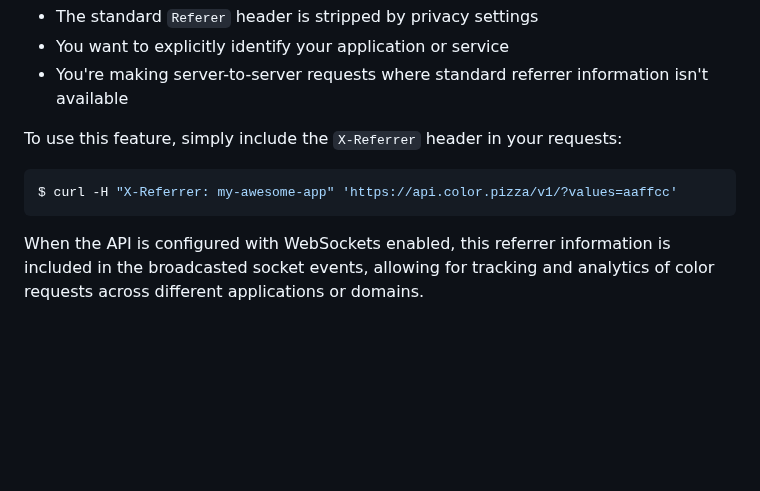
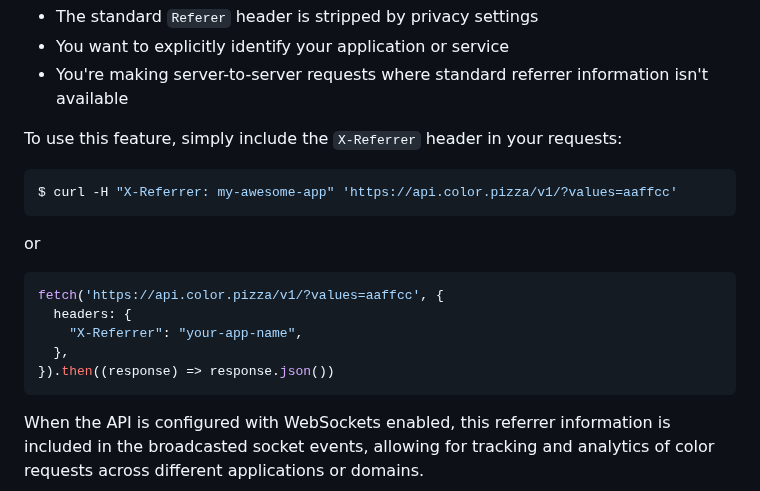
Before and after one commit to meodai/color-name-api, a Markdown page: README.md, the part around the change. Drawn GitHub-style; blank space fills up the shorter version.

Commit message:
better readme

````diff
--- a/README.md
+++ b/README.md
@@ -286,6 +286,16 @@ To use this feature, simply include the `X-Referrer` header in your requests:
 $ curl -H "X-Referrer: my-awesome-app" 'https://api.color.pizza/v1/?values=aaffcc'
 ```
 
+or
+
+```javascript
+fetch('https://api.color.pizza/v1/?values=aaffcc', {
+  headers: {
+    "X-Referrer": "your-app-name",
+  },
+}).then((response) => response.json())
+```
+
 When the API is configured with WebSockets enabled, this referrer information is included in the broadcasted socket events, allowing for tracking and analytics of color requests across different applications or domains.
 
 This header is especially useful for:
````
